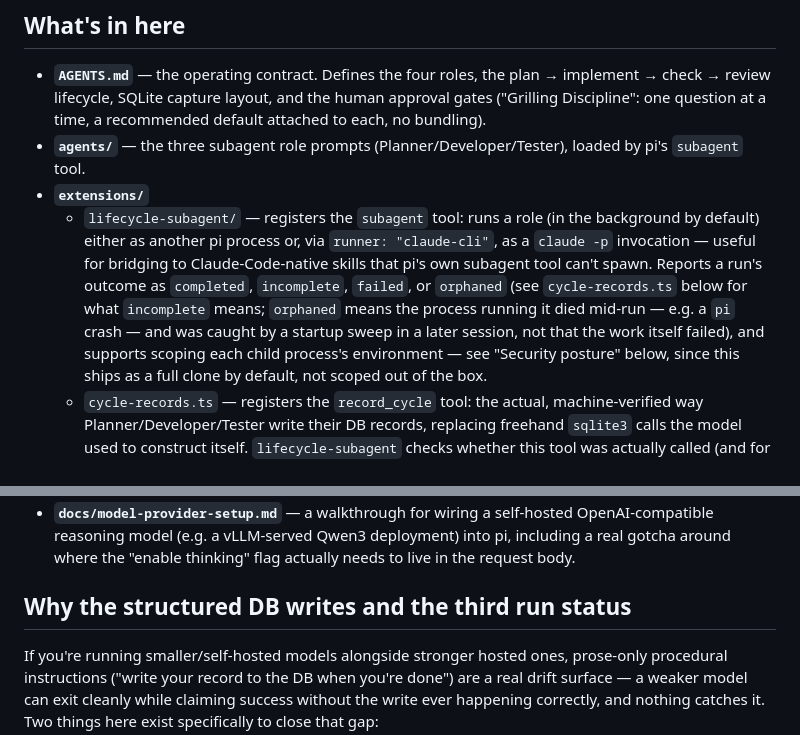
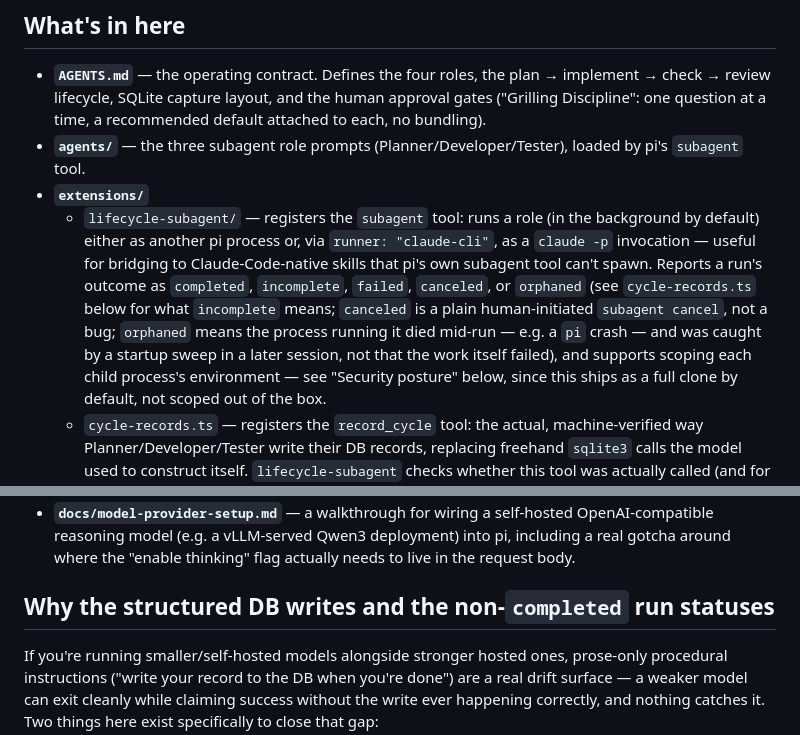
Before and after one commit to JayMandava/jay-pi, a Markdown page: README.md, 2 parts joined by grey strips. Drawn GitHub-style.

Commit message:
docs: document the canceled status and cross-reference the plan approval gate

```diff
--- a/README.md
+++ b/README.md
@@ -26,11 +26,13 @@ your own `~/.pi/agent/` directory.
     (in the background by default) either as another pi process or, via
     `runner: "claude-cli"`, as a `claude -p` invocation — useful for bridging
     to Claude-Code-native skills that pi's own subagent tool can't spawn.
-    Reports a run's outcome as `completed`, `incomplete`, `failed`, or
-    `orphaned` (see `cycle-records.ts` below for what `incomplete` means;
-    `orphaned` means the process running it died mid-run — e.g. a `pi`
-    crash — and was caught by a startup sweep in a later session, not that
-    the work itself failed), and supports scoping each child process's
+    Reports a run's outcome as `completed`, `incomplete`, `failed`,
+    `canceled`, or `orphaned` (see `cycle-records.ts` below for what
+    `incomplete` means; `canceled` is a plain human-initiated
+    `subagent cancel`, not a bug; `orphaned` means the process running it
+    died mid-run — e.g. a `pi` crash — and was caught by a startup sweep in
+    a later session, not that the work itself failed), and supports scoping
+    each child process's
     environment — see "Security posture" below, since this ships as a full
     clone by default, not scoped out of the box.
   - `cycle-records.ts` — registers the `record_cycle` tool: the actual,
@@ -93,7 +95,7 @@ your own `~/.pi/agent/` directory.
   into pi, including a real gotcha around where the "enable thinking" flag
   actually needs to live in the request body.
 
-## Why the structured DB writes and the third run status
+## Why the structured DB writes and the non-`completed` run statuses
 
 If you're running smaller/self-hosted models alongside stronger hosted ones,
 prose-only procedural instructions ("write your record to the DB when
```
Also changed, not shown: AGENTS.md (+17 -12 lines).
